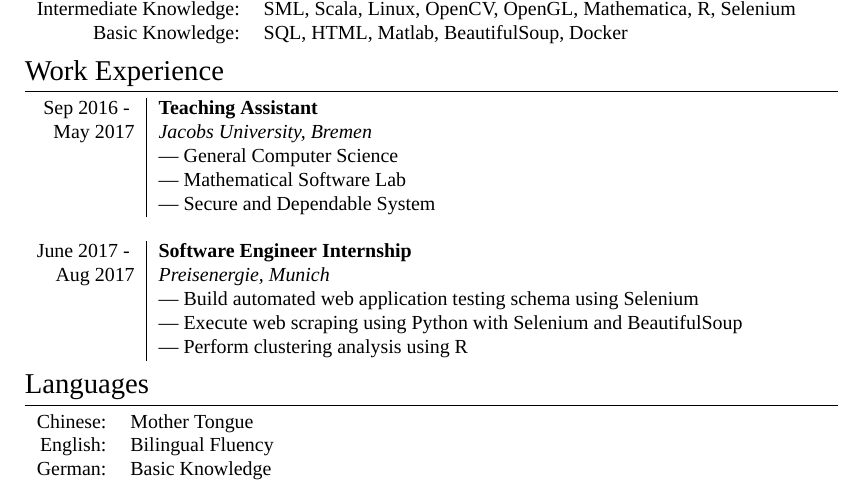
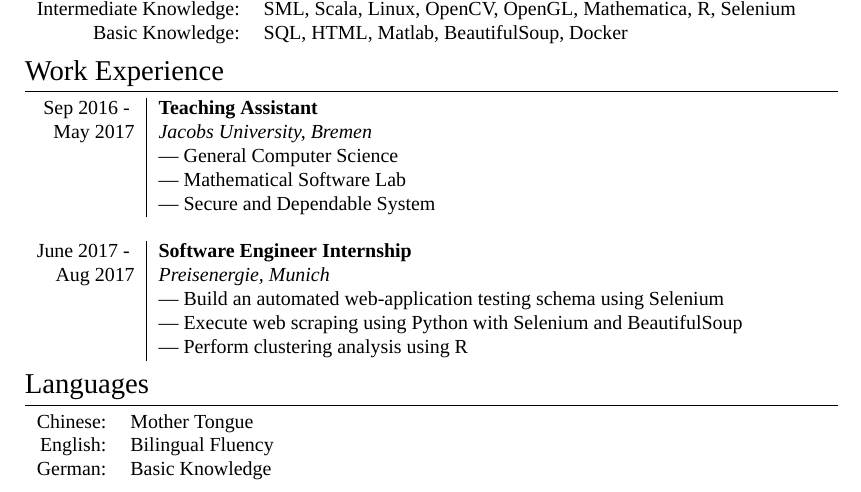
Before and after one commit to ypan0411/CV, a LaTeX CV (CV.tex): part of the page, cut so that both start at the same text. Compiled offline with XeLaTeX; a missing font is replaced by an installed copy or a similar font.

Commit message:
fix typo

```diff
--- a/CV.tex
+++ b/CV.tex
@@ -119,7 +119,7 @@
 		\\& --- \textsc{Secure and Dependable System}
 		\\ \multicolumn{2}{c}{} \\
 		\textsc{June 2017 - } & \textbf{Software Engineer Internship} \\\textsc{Aug 2017}&\emph{Preisenergie, Munich}
-		\\& --- Build automated web application testing schema using Selenium
+		\\& --- Build an automated web-application testing schema using Selenium
 		\\& --- Execute web scraping using Python with Selenium and BeautifulSoup
 		\\& --- Perform clustering analysis using R
 	\end{tabular}
```
Also changed, not shown: CV.pdf.
